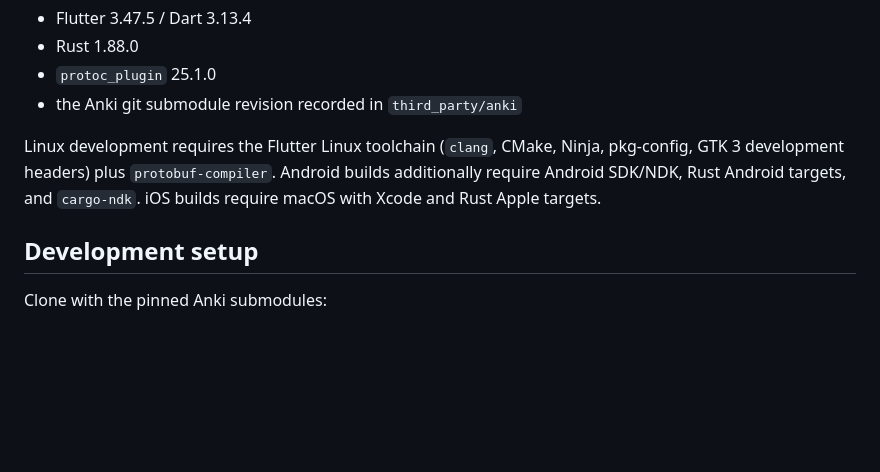
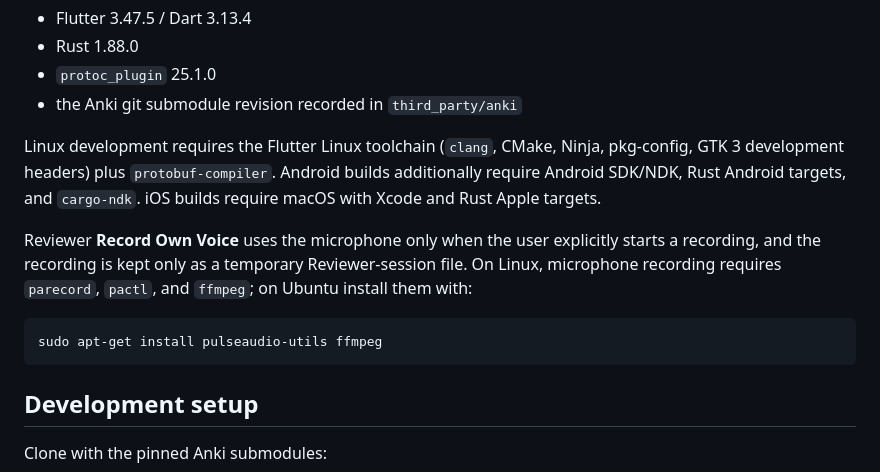
Before and after one commit to Persie0/AnkiFlutter, a Markdown page: README.md, the part around the change. GitHub-like rendering; blank space fills up the shorter version.

Commit message:
docs: document reviewer voice Linux requirements [skip ci]

````diff
--- a/README.md
+++ b/README.md
@@ -18,6 +18,12 @@ The repository and CI pin the development toolchain used for this slice:
 - the Anki git submodule revision recorded in `third_party/anki`
 
 Linux development requires the Flutter Linux toolchain (`clang`, CMake, Ninja, pkg-config, GTK 3 development headers) plus `protobuf-compiler`. Android builds additionally require Android SDK/NDK, Rust Android targets, and `cargo-ndk`. iOS builds require macOS with Xcode and Rust Apple targets.
+
+Reviewer **Record Own Voice** uses the microphone only when the user explicitly starts a recording, and the recording is kept only as a temporary Reviewer-session file. On Linux, microphone recording requires `parecord`, `pactl`, and `ffmpeg`; on Ubuntu install them with:
+
+```bash
+sudo apt-get install pulseaudio-utils ffmpeg
+```
 
 ## Development setup
 
````
